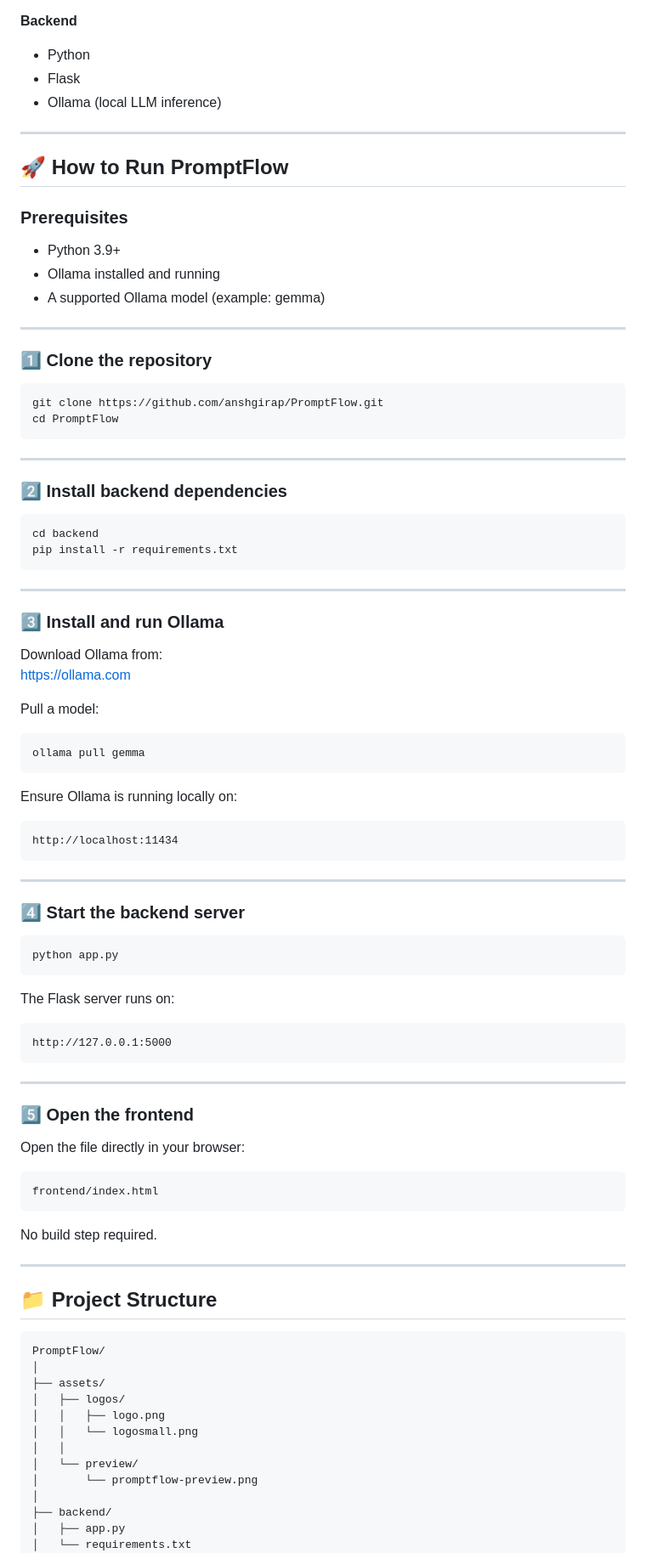
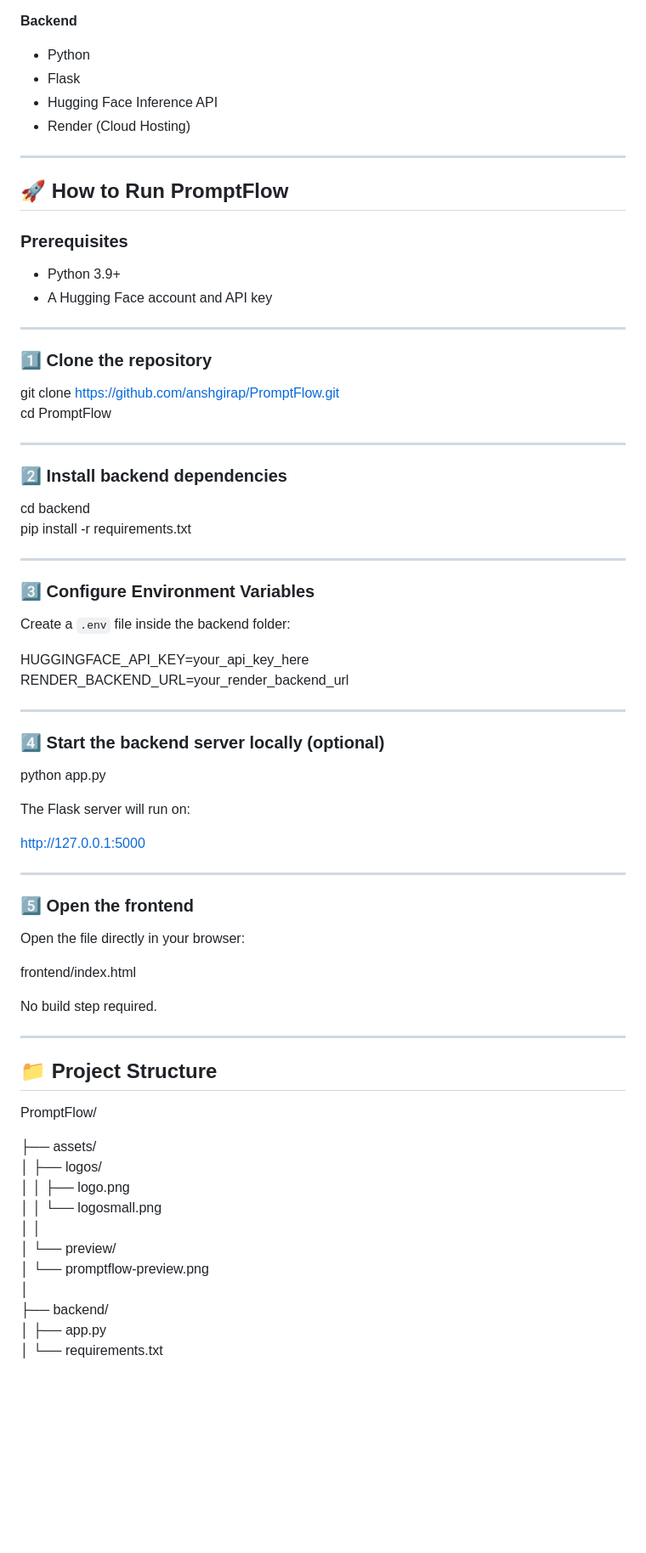
Before and after one commit to anshgirap/PromptFlow, a Markdown page: README.md, the part around one of its changes. Shown at 85% size. GitHub-like rendering; blank space fills up the shorter version.

````diff
--- a/README.md
+++ b/README.md
@@ -70,7 +102,8 @@ Simple idea → polished final prompt in seconds ⚡
 
 - Python
 - Flask
-- Ollama (local LLM inference)
+- Hugging Face Inference API
+- Render (Cloud Hosting)
 
 ---
 
@@ -79,59 +112,40 @@ Simple idea → polished final prompt in seconds ⚡
 ### Prerequisites
 
 - Python 3.9+
-- Ollama installed and running
-- A supported Ollama model (example: gemma)
+- A Hugging Face account and API key
 
 ---
 
 ### 1️⃣ Clone the repository
 
-```bash
 git clone https://github.com/anshgirap/PromptFlow.git
 cd PromptFlow
-```
 
 ---
 
 ### 2️⃣ Install backend dependencies
 
-```bash
 cd backend
 pip install -r requirements.txt
-```
 
 ---
 
-### 3️⃣ Install and run Ollama
+### 3️⃣ Configure Environment Variables
 
-Download Ollama from:
-https://ollama.com
+Create a `.env` file inside the backend folder:
 
-Pull a model:
-
-```bash
-ollama pull gemma
-```
-
-Ensure Ollama is running locally on:
-
-```
-http://localhost:11434
-```
+HUGGINGFACE_API_KEY=your_api_key_here
+RENDER_BACKEND_URL=your_render_backend_url
 
 ---
 
-### 4️⃣ Start the backend server
+### 4️⃣ Start the backend server locally (optional)
 
-```bash
 python app.py
-```
 
-The Flask server runs on:
+The Flask server will run on:
 
-```
 http://127.0.0.1:5000
-```
 
 ---
 
@@ -139,9 +153,7 @@ http://127.0.0.1:5000
 
 Open the file directly in your browser:
 
-```
 frontend/index.html
-```
 
 No build step required.
 
@@ -149,19 +161,18 @@ No build step required.
 
 ## 📁 Project Structure
 
-```text
 PromptFlow/
-│
+
 ├── assets/
-│   ├── logos/
-│   │   ├── logo.png
-│   │   └── logosmall.png
-│   │
-│   └── preview/
-│       └── promptflow-preview.png
+│ ├── logos/
+│ │ ├── logo.png
+│ │ └── logosmall.png
+│ │
+│ └── preview/
+│ └── promptflow-preview.png
 │
 ├── backend/
-│   ├── app.py
-│   └── requirements.txt
+│ ├── app.py
+│ └── requirements.txt
 │
 ├── frontend/
````
Also changed, not shown: other parts of README.md (+68 -29 lines).
